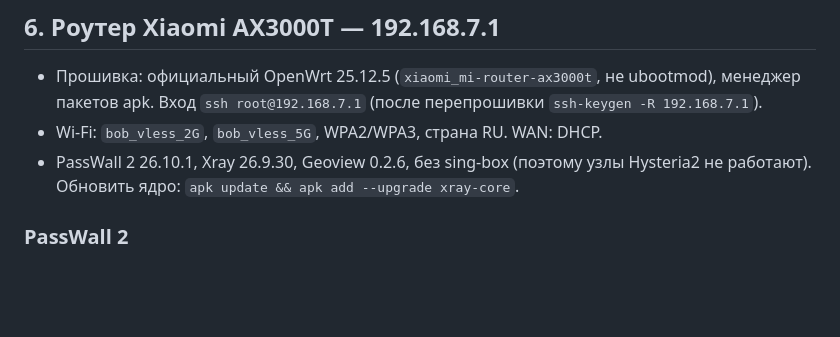
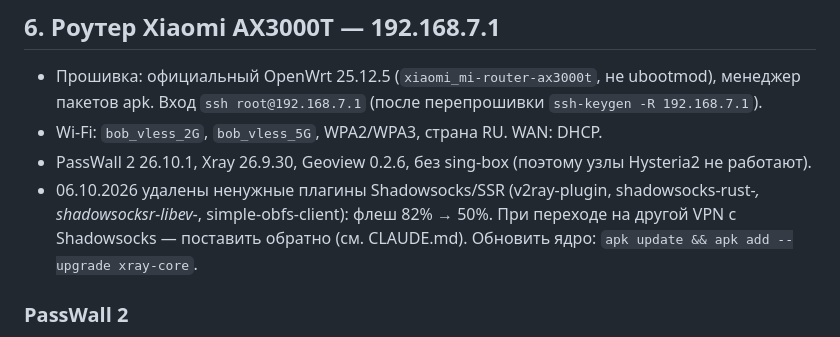
Before and after one commit to fspirat/project_router, a Markdown page: docs/infrastructure.md, the part around the change. GitHub-like rendering; blank space fills up the shorter version.

```diff
--- a/docs/infrastructure.md
+++ b/docs/infrastructure.md
@@ -72,6 +72,8 @@
   менеджер пакетов apk. Вход `ssh root@192.168.7.1` (после перепрошивки `ssh-keygen -R 192.168.7.1`).
 - Wi-Fi: `bob_vless_2G`, `bob_vless_5G`, WPA2/WPA3, страна RU. WAN: DHCP.
 - PassWall 2 26.10.1, Xray 26.9.30, Geoview 0.2.6, без sing-box (поэтому узлы Hysteria2 не работают).
+- 06.10.2026 удалены ненужные плагины Shadowsocks/SSR (v2ray-plugin, shadowsocks-rust-*, shadowsocksr-libev-*,
+  simple-obfs-client): флеш 82% → 50%. При переходе на другой VPN с Shadowsocks — поставить обратно (см. CLAUDE.md).
   Обновить ядро: `apk update && apk add --upgrade xray-core`.
 
 ### PassWall 2
```
Also changed, not shown: CLAUDE.md (+8 -0 lines).
